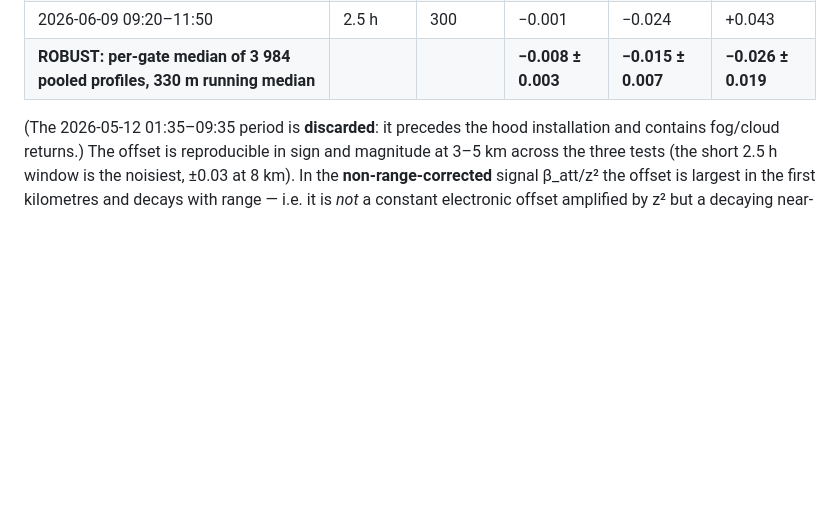
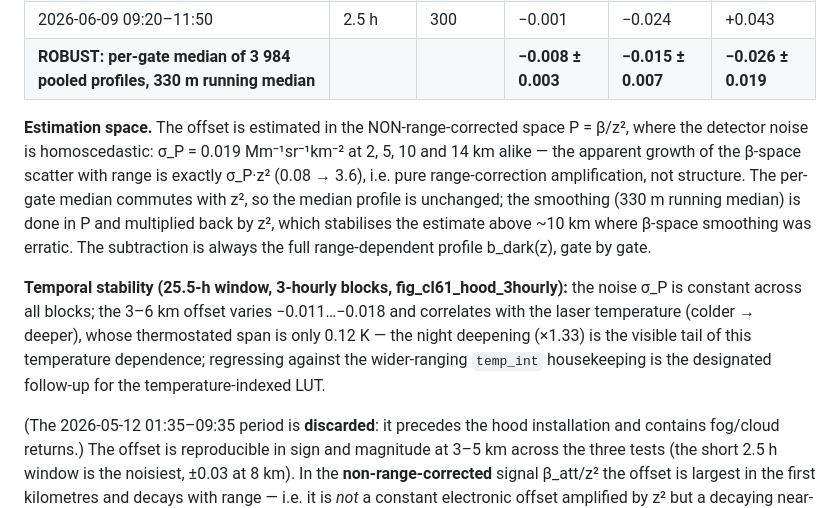
Before and after one commit to MeteoSwiss/ALC_rayleigh_calibration, a Markdown page: doc/reports/cl61_rayleigh_investigation.md, the part around the change. Rendered like a GitHub page; blank space fills up the shorter version.

```diff
--- a/doc/reports/cl61_rayleigh_investigation.md
+++ b/doc/reports/cl61_rayleigh_investigation.md
@@ -41,6 +41,20 @@ atmosphere involved, the window-mean profile **is** the processing offset:
 | 2026-05-26 11:45 – 05-27 13:15 | 25.5 h | 3054 | −0.013 | −0.008 | −0.042 |
 | 2026-06-09 09:20–11:50 | 2.5 h | 300 | −0.001 | −0.024 | +0.043 |
 | **ROBUST: per-gate median of 3 984 pooled profiles, 330 m running median** | | | **−0.008 ± 0.003** | **−0.015 ± 0.007** | **−0.026 ± 0.019** |
+
+**Estimation space.** The offset is estimated in the NON-range-corrected space P = β/z², where
+the detector noise is homoscedastic: σ_P = 0.019 Mm⁻¹sr⁻¹km⁻² at 2, 5, 10 and 14 km alike — the
+apparent growth of the β-space scatter with range is exactly σ_P·z² (0.08 → 3.6), i.e. pure
+range-correction amplification, not structure. The per-gate median commutes with z², so the
+median profile is unchanged; the smoothing (330 m running median) is done in P and multiplied
+back by z², which stabilises the estimate above ~10 km where β-space smoothing was erratic.
+The subtraction is always the full range-dependent profile b_dark(z), gate by gate.
+
+**Temporal stability (25.5-h window, 3-hourly blocks, fig_cl61_hood_3hourly):** the noise σ_P is
+constant across all blocks; the 3–6 km offset varies −0.011…−0.018 and correlates with the laser
+temperature (colder → deeper), whose thermostated span is only 0.12 K — the night deepening
+(×1.33) is the visible tail of this temperature dependence; regressing against the wider-ranging
+`temp_int` housekeeping is the designated follow-up for the temperature-indexed LUT.
 
 (The 2026-05-12 01:35–09:35 period is **discarded**: it precedes the hood installation and
 contains fog/cloud returns.) The offset is reproducible in sign and magnitude at 3–5 km across
```
Also changed, not shown: doc/reports/figs_paper_report/fig_cl61_hood_3hourly.png (added), 1 other file.
